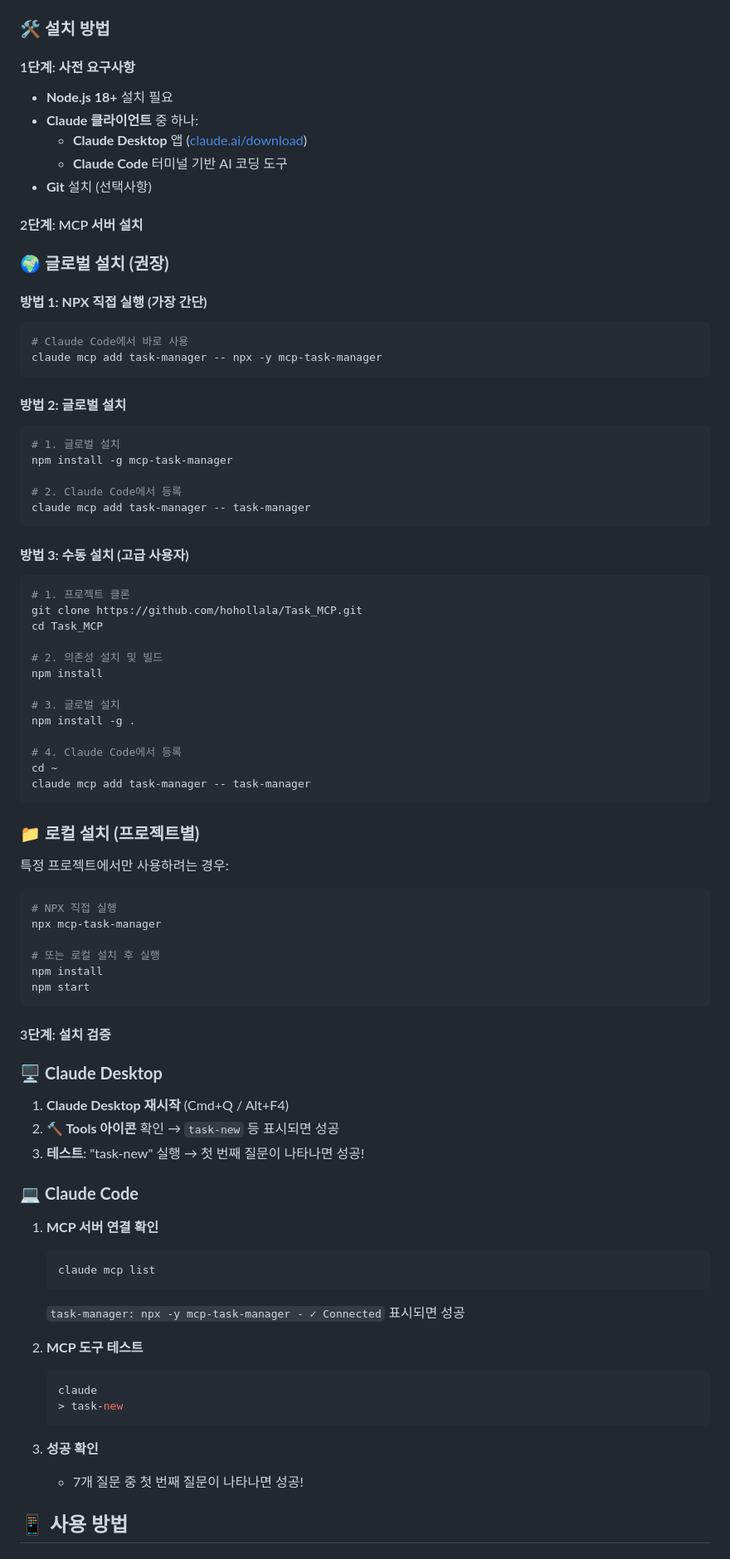
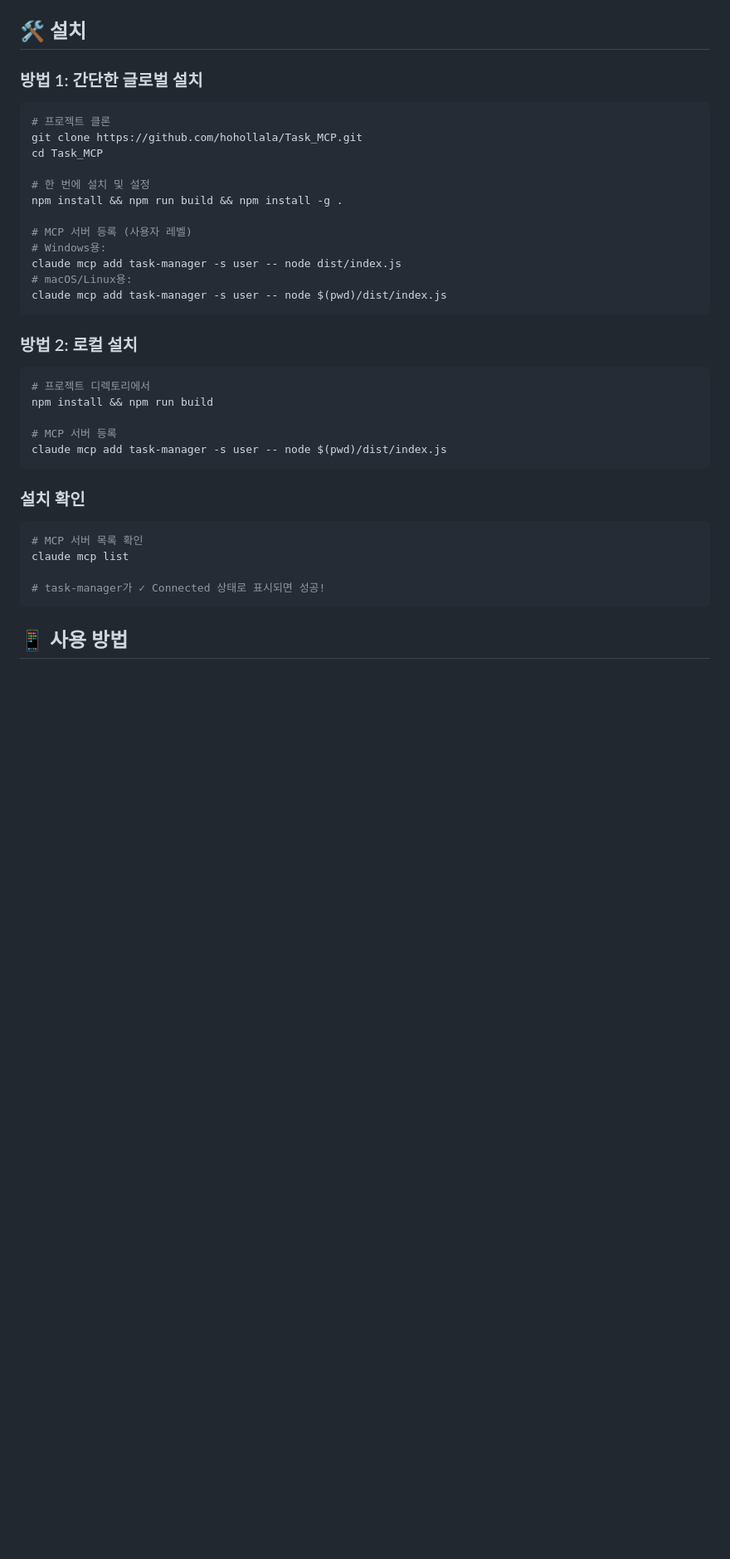
Before and after one commit to hohollala/Task_MCP, a Markdown page: README.md, the part around the change printed below. Shown: that part at 83% size. GitHub-like rendering; blank space fills up the shorter version.

Commit message:
docs: README.md 설치 방법 간소화 및 개선

````diff
--- a/README.md
+++ b/README.md
@@ -14,88 +14,43 @@ sample/ 폴더의 task.md와 new.md를 기반으로 구현된 MCP(Model Context
 - **`task-resume`**: 기존 작업 재개
 - **`task-status`**: 프로젝트 진행 상황 확인
 
-### 🛠️ 설치 방법
+## 🛠️ 설치
 
-#### 1단계: 사전 요구사항
-- **Node.js 18+** 설치 필요
-- **Claude 클라이언트** 중 하나:
-  - **Claude Desktop** 앱 ([claude.ai/download](https://claude.ai/download))
-  - **Claude Code** 터미널 기반 AI 코딩 도구
-- **Git** 설치 (선택사항)
+### 방법 1: 간단한 글로벌 설치
 
-#### 2단계: MCP 서버 설치
-
-### 🌍 **글로벌 설치 (권장)**
-
-#### **방법 1: NPX 직접 실행 (가장 간단)**
 ```bash
-# Claude Code에서 바로 사용
-claude mcp add task-manager -- npx -y mcp-task-manager
-```
-
-#### **방법 2: 글로벌 설치**
-```bash
-# 1. 글로벌 설치
-npm install -g mcp-task-manager
-
-# 2. Claude Code에서 등록
-claude mcp add task-manager -- task-manager
-```
-
-#### **방법 3: 수동 설치 (고급 사용자)**
-```bash
-# 1. 프로젝트 클론
+# 프로젝트 클론
 git clone https://github.com/hohollala/Task_MCP.git
 cd Task_MCP
 
-# 2. 의존성 설치 및 빌드
-npm install
+# 한 번에 설치 및 설정
+npm install && npm run build && npm install -g .
 
-# 3. 글로벌 설치
-npm install -g .
-
-# 4. Claude Code에서 등록
-cd ~
-claude mcp add task-manager -- task-manager
+# MCP 서버 등록 (사용자 레벨)
+# Windows용:
+claude mcp add task-manager -s user -- node dist/index.js
+# macOS/Linux용:
+claude mcp add task-manager -s user -- node $(pwd)/dist/index.js
 ```
 
-### 📁 **로컬 설치 (프로젝트별)**
-
-특정 프로젝트에서만 사용하려는 경우:
+### 방법 2: 로컬 설치
 
 ```bash
-# NPX 직접 실행
-npx mcp-task-manager
+# 프로젝트 디렉토리에서
+npm install && npm run build
 
-# 또는 로컬 설치 후 실행
-npm install
-npm start
+# MCP 서버 등록
+claude mcp add task-manager -s user -- node $(pwd)/dist/index.js
 ```
 
-#### 3단계: 설치 검증
+### 설치 확인
 
-### 🖥️ **Claude Desktop**
+```bash
+# MCP 서버 목록 확인
+claude mcp list
 
-1. **Claude Desktop 재시작** (Cmd+Q / Alt+F4)
-2. **🔨 Tools 아이콘** 확인 → `task-new` 등 표시되면 성공
-3. **테스트**: "task-new" 실행 → 첫 번째 질문이 나타나면 성공!
-
-### 💻 **Claude Code**
-
-1. **MCP 서버 연결 확인**
-   ```bash
-   claude mcp list
-   ```
-   `task-manager: npx -y mcp-task-manager - ✓ Connected` 표시되면 성공
-
-2. **MCP 도구 테스트**
-   ```bash
-   claude
-   > task-new
-   ```
-
-3. **성공 확인**
-   - 7개 질문 중 첫 번째 질문이 나타나면 성공!
+# task-manager가 ✓ Connected 상태로 표시되면 성공!
+```
 
 ## 📱 사용 방법
 
````
Also changed, not shown: other parts of README.md (+10 -5 lines).
